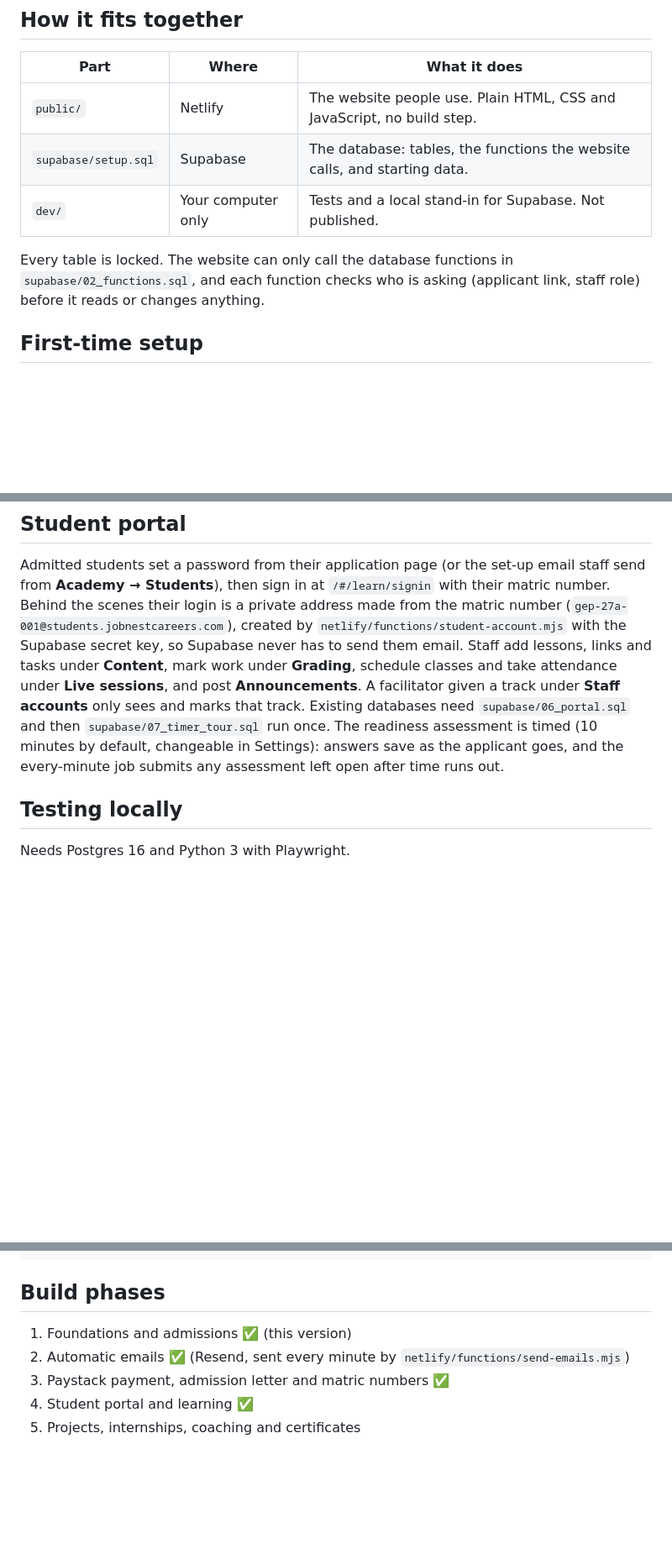
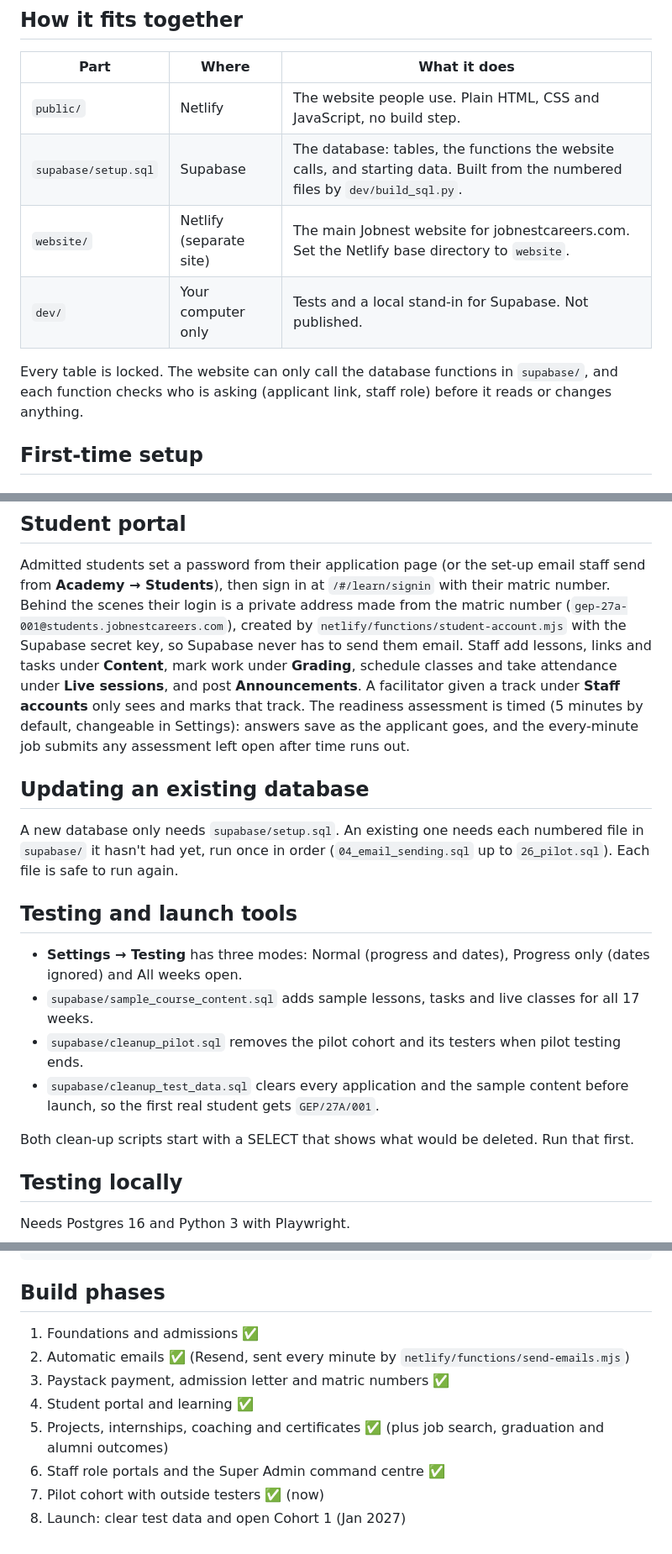
Before and after one commit to Jobnestcareers/jobnest-academy, a Markdown page: README.md, 3 parts joined by grey strips. Shown at 84% size. Drawn GitHub-style; blank space fills up the shorter version.

````diff
--- a/README.md
+++ b/README.md
@@ -9,11 +57,12 @@ The live Jobnest Academy platform: the public Academy site, the applicant journe
 | Part | Where | What it does |
 | --- | --- | --- |
 | `public/` | Netlify | The website people use. Plain HTML, CSS and JavaScript, no build step. |
-| `supabase/setup.sql` | Supabase | The database: tables, the functions the website calls, and starting data. |
+| `supabase/setup.sql` | Supabase | The database: tables, the functions the website calls, and starting data. Built from the numbered files by `dev/build_sql.py`. |
+| `website/` | Netlify (separate site) | The main Jobnest website for jobnestcareers.com. Set the Netlify base directory to `website`. |
 | `dev/` | Your computer only | Tests and a local stand-in for Supabase. Not published. |
 
 Every table is locked. The website can only call the database functions in
-`supabase/02_functions.sql`, and each function checks who is asking (applicant link,
+`supabase/`, and each function checks who is asking (applicant link,
 staff role) before it reads or changes anything.
 
 ## First-time setup
@@ -76,9 +125,23 @@ created by `netlify/functions/student-account.mjs` with the Supabase secret key,
 send them email. Staff add lessons, links and tasks under **Content**, mark work under **Grading**,
 schedule classes and take attendance under **Live sessions**, and post **Announcements**. A facilitator
 given a track under **Staff accounts** only sees and marks that track.
-Existing databases need `supabase/06_portal.sql` and then `supabase/07_timer_tour.sql` run once.
-The readiness assessment is timed (10 minutes by default, changeable in Settings): answers save as the
+The readiness assessment is timed (5 minutes by default, changeable in Settings): answers save as the
 applicant goes, and the every-minute job submits any assessment left open after time runs out.
+
+## Updating an existing database
+A new database only needs `supabase/setup.sql`. An existing one needs each numbered file in
+`supabase/` it hasn't had yet, run once in order (`04_email_sending.sql` up to `26_pilot.sql`).
+Each file is safe to run again.
+
+## Testing and launch tools
+- **Settings → Testing** has three modes: Normal (progress and dates), Progress only (dates ignored)
+  and All weeks open.
+- `supabase/sample_course_content.sql` adds sample lessons, tasks and live classes for all 17 weeks.
+- `supabase/cleanup_pilot.sql` removes the pilot cohort and its testers when pilot testing ends.
+- `supabase/cleanup_test_data.sql` clears every application and the sample content before launch, so
+  the first real student gets `GEP/27A/001`.
+
+Both clean-up scripts start with a SELECT that shows what would be deleted. Run that first.
 
 ## Testing locally
 Needs Postgres 16 and Python 3 with Playwright.
@@ -94,8 +157,11 @@ python3 dev/e2e.py 1280         # full journey in a browser, including paying (u
 ```
 
 ## Build phases
-1. Foundations and admissions ✅ (this version)
+1. Foundations and admissions ✅
 2. Automatic emails ✅ (Resend, sent every minute by `netlify/functions/send-emails.mjs`)
 3. Paystack payment, admission letter and matric numbers ✅
 4. Student portal and learning ✅
-5. Projects, internships, coaching and certificates
+5. Projects, internships, coaching and certificates ✅ (plus job search, graduation and alumni outcomes)
+6. Staff role portals and the Super Admin command centre ✅
+7. Pilot cohort with outside testers ✅ (now)
+8. Launch: clear test data and open Cohort 1 (Jan 2027)
````
Also changed, not shown: other parts of README.md (+51 -3 lines).
